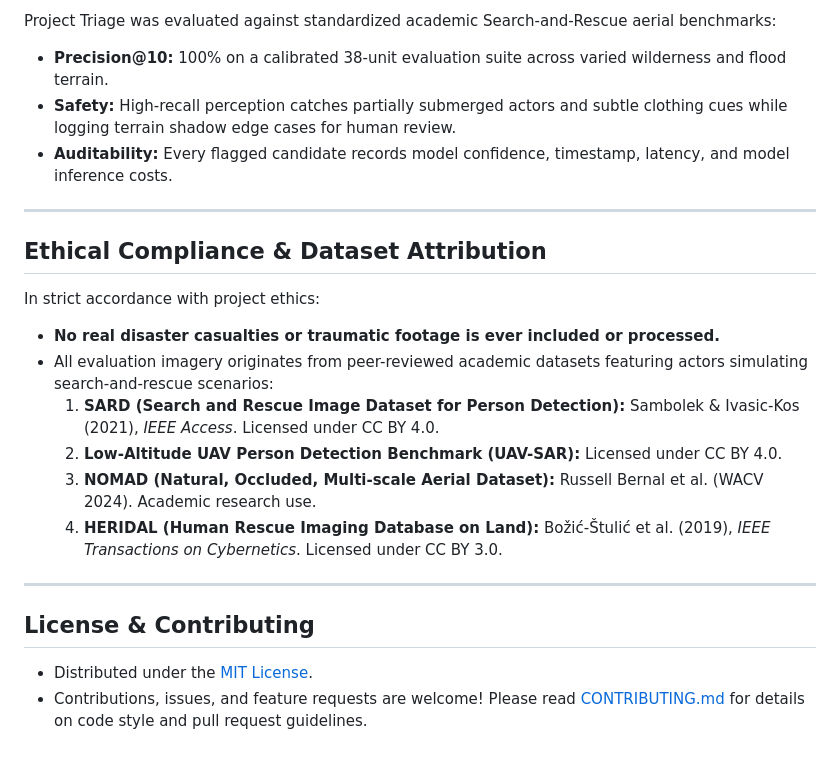
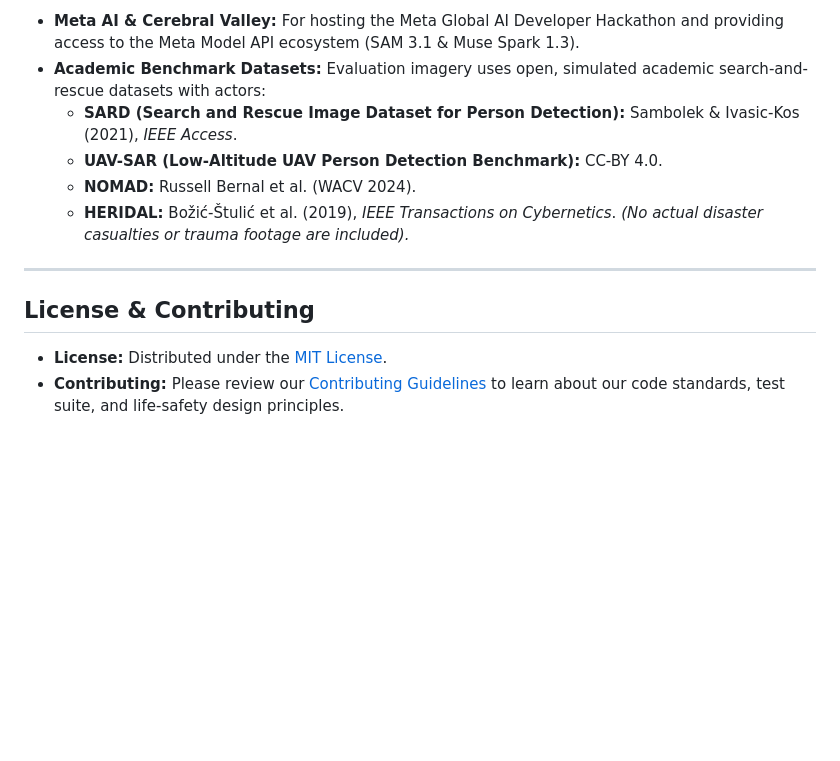
Before and after one commit to Manthan-cpp/TRIAGE, a Markdown page: README.md, the part around one of its changes. GitHub-like rendering; blank space fills up the shorter version.

```diff
--- a/README.md
+++ b/README.md
@@ -146,23 +132,14 @@ npm run reset
-Project Triage was evaluated against standardized academic Search-and-Rescue aerial benchmarks:
-- **Precision@10:** 100% on a calibrated 38-unit evaluation suite across varied wilderness and flood terrain.
-- **Safety:** High-recall perception catches partially submerged actors and subtle clothing cues while logging terrain shadow edge cases for human review.
-- **Auditability:** Every flagged candidate records model confidence, timestamp, latency, and model inference costs.
-
----
-
-## Ethical Compliance & Dataset Attribution
-
-In strict accordance with project ethics:
-- **No real disaster casualties or traumatic footage is ever included or processed.**
-- All evaluation imagery originates from peer-reviewed academic datasets featuring actors simulating search-and-rescue scenarios:
-  1. **SARD (Search and Rescue Image Dataset for Person Detection):** Sambolek & Ivasic-Kos (2021), *IEEE Access*. Licensed under CC BY 4.0.
-  2. **Low-Altitude UAV Person Detection Benchmark (UAV-SAR):** Licensed under CC BY 4.0.
-  3. **NOMAD (Natural, Occluded, Multi-scale Aerial Dataset):** Russell Bernal et al. (WACV 2024). Academic research use.
-  4. **HERIDAL (Human Rescue Imaging Database on Land):** Božić-Štulić et al. (2019), *IEEE Transactions on Cybernetics*. Licensed under CC BY 3.0.
+- **Meta AI & Cerebral Valley:** For hosting the Meta Global AI Developer Hackathon and providing access to the Meta Model API ecosystem (SAM 3.1 & Muse Spark 1.3).
+- **Academic Benchmark Datasets:** Evaluation imagery uses open, simulated academic search-and-rescue datasets with actors:
+  - **SARD (Search and Rescue Image Dataset for Person Detection):** Sambolek & Ivasic-Kos (2021), *IEEE Access*.
+  - **UAV-SAR (Low-Altitude UAV Person Detection Benchmark):** CC-BY 4.0.
+  - **NOMAD:** Russell Bernal et al. (WACV 2024).
+  - **HERIDAL:** Božić-Štulić et al. (2019), *IEEE Transactions on Cybernetics*.
+  *(No actual disaster casualties or trauma footage are included).*
 
 ---
 
 ## License & Contributing
 
-- Distributed under the [MIT License](LICENSE).
-- Contributions, issues, and feature requests are welcome! Please read [CONTRIBUTING.md](CONTRIBUTING.md) for details on code style and pull request guidelines.
+- **License:** Distributed under the [MIT License](LICENSE).
+- **Contributing:** Please review our [Contributing Guidelines](CONTRIBUTING.md) to learn about our code standards, test suite, and life-safety design principles.
```
Also changed, not shown: other parts of README.md (+82 -96 lines), assets/screenshots/01_batch_ingest.png (added), assets/screenshots/02_pipeline_execution.png (added), assets/screenshots/03_forest_sar_review.jpg (added), assets/screenshots/04_earthquake_rubble_triage.jpg (added).
